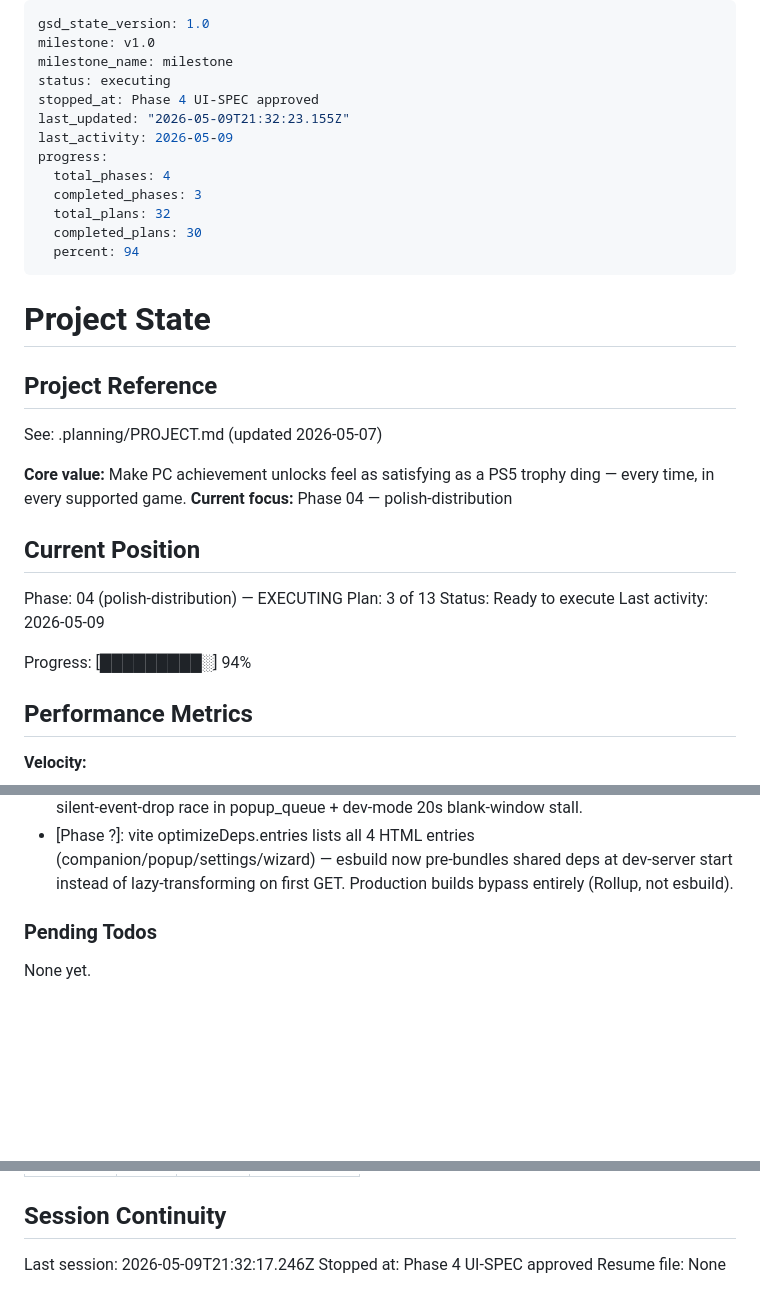
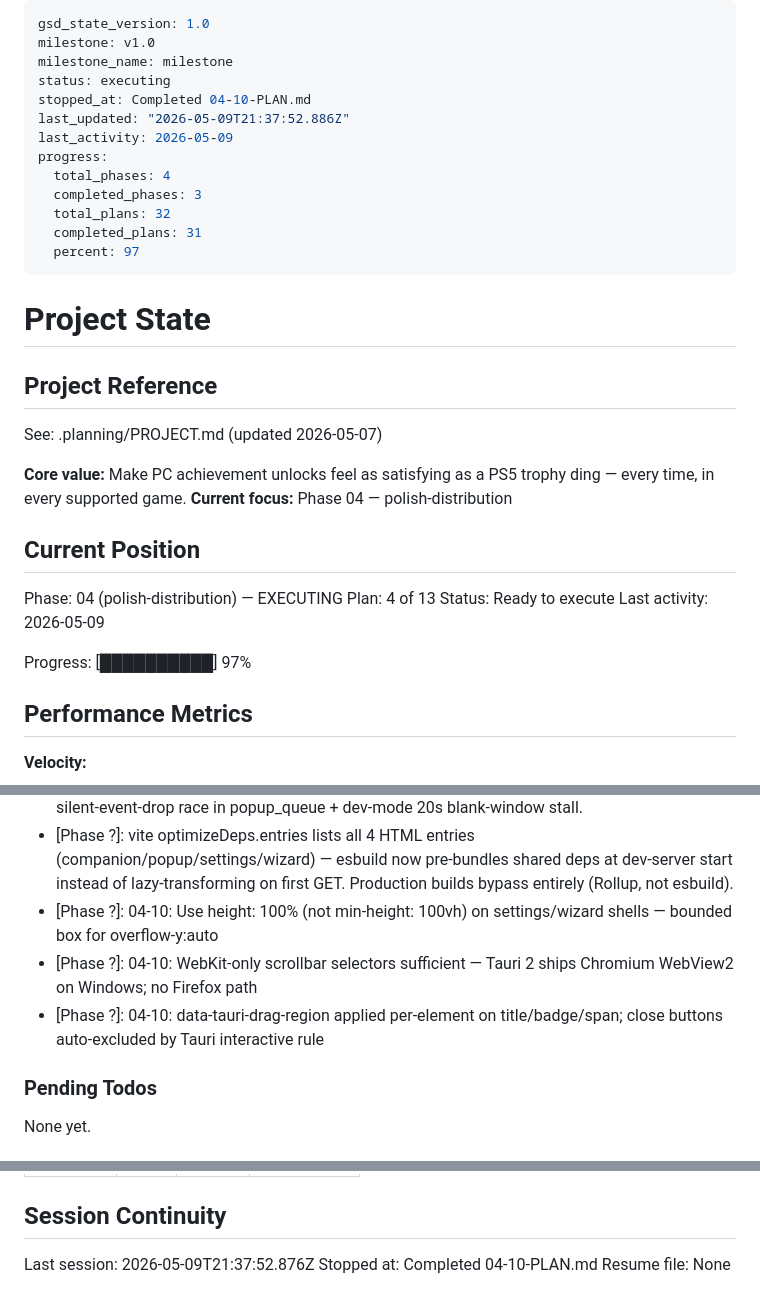
Before and after one commit to ReemX/hallmark, a Markdown page: .planning/STATE.md, 3 parts joined by grey strips. Rendered like a GitHub page; blank space fills up the shorter version.

Commit message:
docs(04-10): complete settings/wizard CSS surface + drag-region gap-closure plan
Closes UAT tests 3, 6, 7, 14 (CSS surface portion). 6 coordinated CSS
changes in src/styles/settings.css + 3 data-tauri-drag-region attribute
additions across CompanionHeader.tsx + Settings.tsx. No new dependencies,
no new design tokens; all edits inherit Phase 2 design language per
UI-SPEC § Inheritance contract.

```diff
--- a/.planning/STATE.md
+++ b/.planning/STATE.md
@@ -3,15 +3,15 @@ gsd_state_version: 1.0
 milestone: v1.0
 milestone_name: milestone
 status: executing
-stopped_at: Phase 4 UI-SPEC approved
-last_updated: "2026-05-09T21:32:23.155Z"
+stopped_at: Completed 04-10-PLAN.md
+last_updated: "2026-05-09T21:37:52.886Z"
 last_activity: 2026-05-09
 progress:
   total_phases: 4
   completed_phases: 3
   total_plans: 32
-  completed_plans: 30
-  percent: 94
+  completed_plans: 31
+  percent: 97
 ---
 
 # Project State
@@ -26,11 +26,11 @@ See: .planning/PROJECT.md (updated 2026-05-07)
 ## Current Position
 
 Phase: 04 (polish-distribution) — EXECUTING
-Plan: 3 of 13
+Plan: 4 of 13
 Status: Ready to execute
 Last activity: 2026-05-09
 
-Progress: [█████████░] 94%
+Progress: [██████████] 97%
 
 ## Performance Metrics
 
@@ -153,6 +154,9 @@ Recent decisions affecting current work:
 - [Phase ?]: 04-08: Reserved-prefix convention HALLMARK_TEST_UNLOCK_ — popup_queue substitutes canonical UI-SPEC fixture copy on schema_cache miss for the synthetic prefix
 - [Phase ?]: WebView ready handshake: frontend invokes ready cmd in useEffect after listen() promises resolve; backend awaits Notify (5s timeout backstop) before first emit. Eliminates silent-event-drop race in popup_queue + dev-mode 20s blank-window stall.
 - [Phase ?]: vite optimizeDeps.entries lists all 4 HTML entries (companion/popup/settings/wizard) — esbuild now pre-bundles shared deps at dev-server start instead of lazy-transforming on first GET. Production builds bypass entirely (Rollup, not esbuild).
+- [Phase ?]: 04-10: Use height: 100% (not min-height: 100vh) on settings/wizard shells — bounded box for overflow-y:auto
+- [Phase ?]: 04-10: WebKit-only scrollbar selectors sufficient — Tauri 2 ships Chromium WebView2 on Windows; no Firefox path
+- [Phase ?]: 04-10: data-tauri-drag-region applied per-element on title/badge/span; close buttons auto-excluded by Tauri interactive rule
 
 ### Pending Todos
 
@@ -171,6 +175,6 @@ None yet.
 
 ## Session Continuity
 
-Last session: 2026-05-09T21:32:17.246Z
-Stopped at: Phase 4 UI-SPEC approved
+Last session: 2026-05-09T21:37:52.876Z
+Stopped at: Completed 04-10-PLAN.md
 Resume file: None
```
Also changed, not shown: other parts of .planning/STATE.md (+1 -0 lines), .planning/ROADMAP.md (+1 -1 lines), 1 other file.
